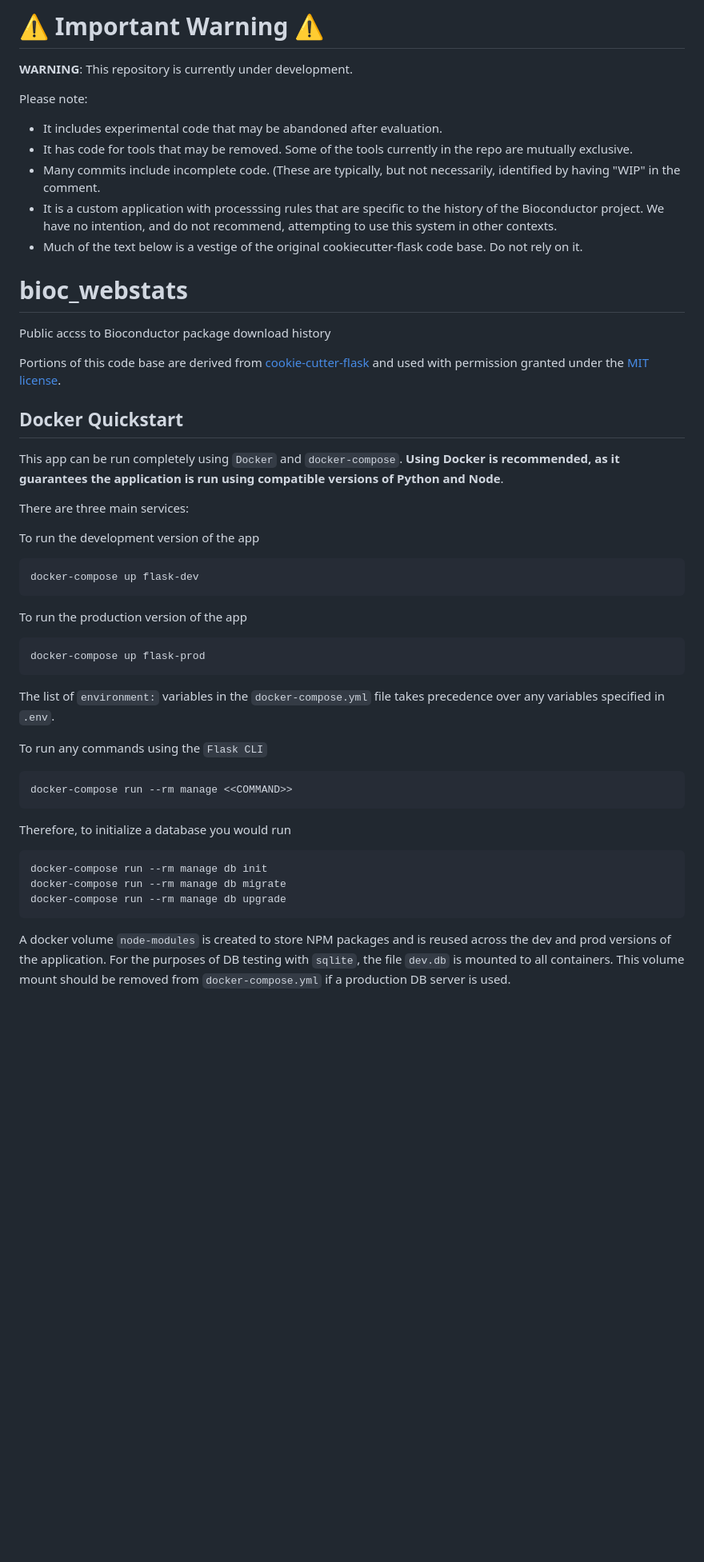
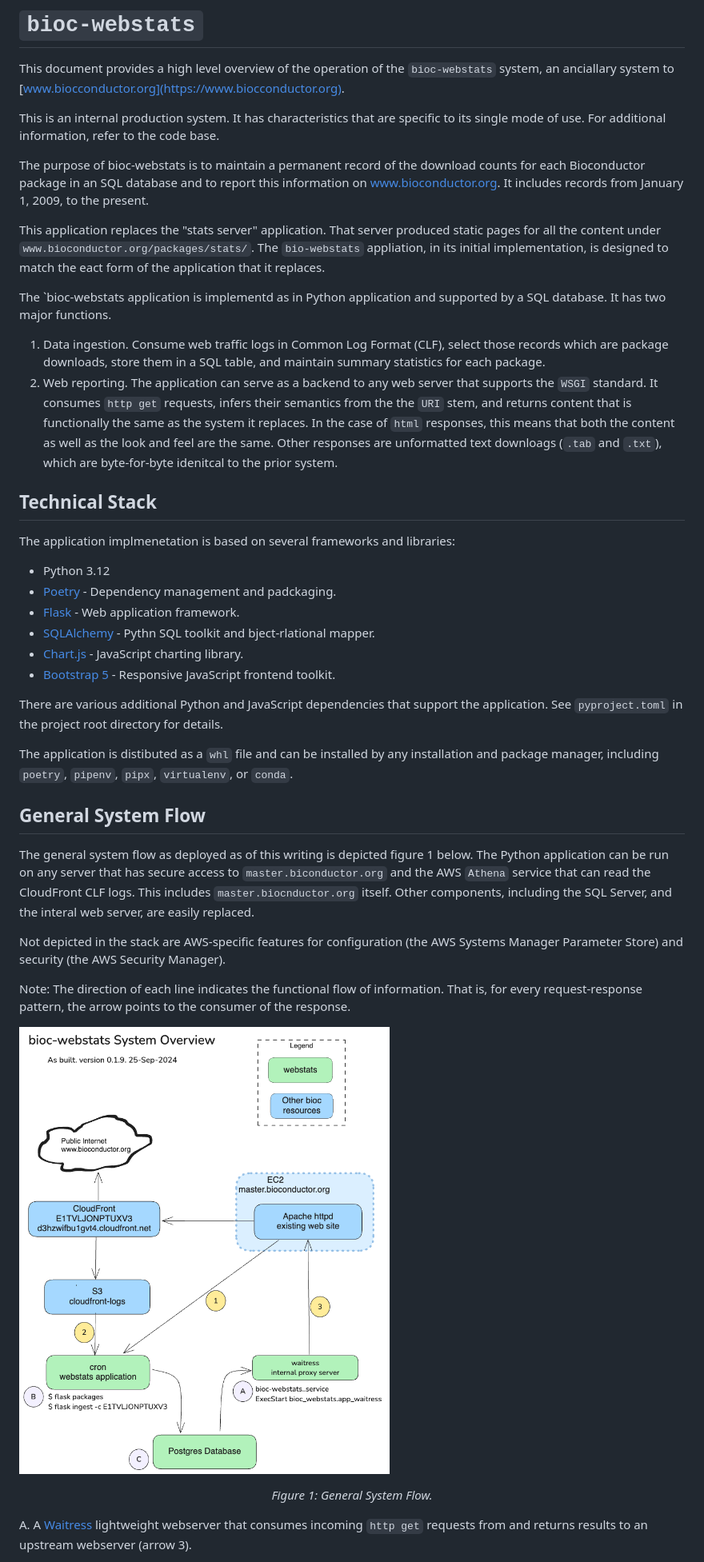
Before and after one commit to Bioconductor/bio-web-stats, a Markdown page: README.md, the part around the change printed below. Shown: that part at 80% size. Rendered like a GitHub page; blank space fills up the shorter version.

````diff
--- a/README.md
+++ b/README.md
@@ -1,56 +1,46 @@
-# ⚠️ Important Warning ⚠️
+# `bioc-webstats`
 
-**WARNING**: This repository is currently under development.
+This document provides a high level overview of the operation of the `bioc-webstats` system, an anciallary system to [www.biocconductor.org](https://www.biocconductor.org).
 
-Please note:
-- It includes experimental code that may be abandoned after evaluation.
-- It has code for tools that may be removed. Some of the tools currently in the repo are mutually exclusive.
-- Many commits include incomplete code. (These are typically, but not necessarily, identified by having "WIP" in the comment.
-- It is a custom application with processsing rules that are specific to the history of the Bioconductor project. We have no intention, and do not recommend, attempting to use this system in other contexts.
-- Much of the text below is a vestige of the original cookiecutter-flask code base. Do not rely on it.
+This is an internal production system. It has characteristics that are specific to its single mode of use. For additional information, refer to the code base.
 
-# bioc_webstats
+The purpose of bioc-webstats is to maintain a permanent record of the download counts for each Bioconductor package in an SQL database and to report this information on www.bioconductor.org. It includes records from January 1, 2009, to the present.
 
-Public accss to Bioconductor package download history
+This application replaces the "stats server" application. That server produced static pages for all the content under `www.bioconductor.org/packages/stats/`. The `bio-webstats` appliation, in its initial implementation, is designed to match the eact form of the application that it replaces.
 
-Portions of this code base are derived from
-[cookie-cutter-flask](https://github.com/cookiecutter-flask/cookiecutter-flask/)
-and used with permission granted under the
-[MIT license](https://github.com/cookiecutter-flask/cookiecutter-flask/blob/master/LICENSE).
+The `bioc-webstats  application is implementd as in Python application and supported by a SQL database. It has two major functions.
 
-## Docker Quickstart
+1. Data ingestion. Consume web traffic logs in Common Log Format (CLF), select those records which are package downloads, store them in a SQL table, and maintain summary statistics for each package.
+2. Web reporting. The application can serve as a backend to any web server that supports the `WSGI` standard. It consumes `http get` requests, infers their semantics from the the `URI` stem, and returns content that is functionally the same as the system it replaces. In the case of `html` responses, this means that both the content as well as the look and feel are the same. Other responses are unformatted text downloags (`.tab` and `.txt`), which are byte-for-byte idenitcal to the prior system.
 
-This app can be run completely using `Docker` and `docker-compose`. **Using Docker is recommended, as it guarantees the application is run using compatible versions of Python and Node**.
+## Technical Stack
 
-There are three main services:
+The application implmenetation is based on several frameworks and libraries:
 
-To run the development version of the app
+- Python 3.12
+- [Poetry](https://python-poetry.org) - Dependency management and padckaging.
+- [Flask](https://flask.palletsprojects.com) - Web application framework.
+- [SQLAlchemy](https://www.sqlalchemy.org) -  Pythn SQL toolkit and bject-rlational mapper.
+- [Chart.js](https://www.chartjs.org/) - JavaScript charting library.
+- [Bootstrap 5](https://getbootstrap.com) - Responsive JavaScript frontend toolkit.
 
-```bash
-docker-compose up flask-dev
-```
 
-To run the production version of the app
+There are various additional Python and JavaScript dependencies that support the application. See `pyproject.toml` in the project root directory for details.
 
-```bash
-docker-compose up flask-prod
-```
+The application is distibuted as a `whl` file and can be installed by any installation and package manager, including `poetry`, `pipenv`, `pipx`, `virtualenv`, or `conda`.
 
-The list of `environment:` variables in the `docker-compose.yml` file takes precedence over any variables specified in `.env`.
+## General System Flow
 
-To run any commands using the `Flask CLI`
+The general system flow as deployed as of this writing is depicted figure 1 below. The Python application can be run on any server that has secure access to `master.biconductor.org` and the AWS `Athena` service that can read the CloudFront CLF logs. This includes `master.biocnductor.org` itself. Other components, including the SQL Server, and the interal web server, are easily replaced.
 
-```bash
-docker-compose run --rm manage <<COMMAND>>
-```
+Not depicted in the stack are AWS-specific features for configuration (the AWS Systems Manager Parameter Store) and security (the AWS Security Manager).
 
-Therefore, to initialize a database you would run
+Note: The direction of each line indicates the functional flow of information. That is, for every request-response pattern, the arrow points to the consumer of the response.
 
-```bash
-docker-compose run --rm manage db init
-docker-compose run --rm manage db migrate
-docker-compose run --rm manage db upgrade
-```
+![General System Flow](docs/bioc-webstats-architecture-v2.excalidraw.png)
+<p align="center">
+  <em>Figure 1: General System Flow.</em>
+</p>
 
-A docker volume `node-modules` is created to store NPM packages and is reused across the dev and prod versions of the application. For the purposes of DB testing with `sqlite`, the file `dev.db` is mounted to all containers. This volume mount should be removed from `docker-compose.yml` if a production DB server is used.
+A. A [Waitress](https://pypi.org/project/waitress/) lightweight webserver that consumes incoming `http get` requests from and returns results to an upstream webserver (arrow 3).
 
````
Also changed, not shown: other parts of README.md (+7 -98 lines).
